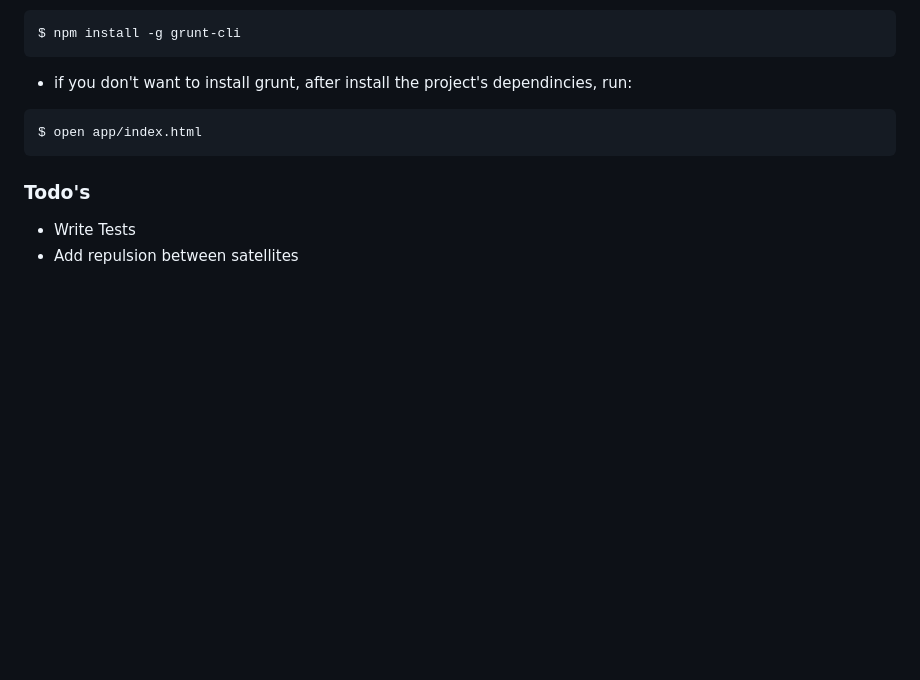
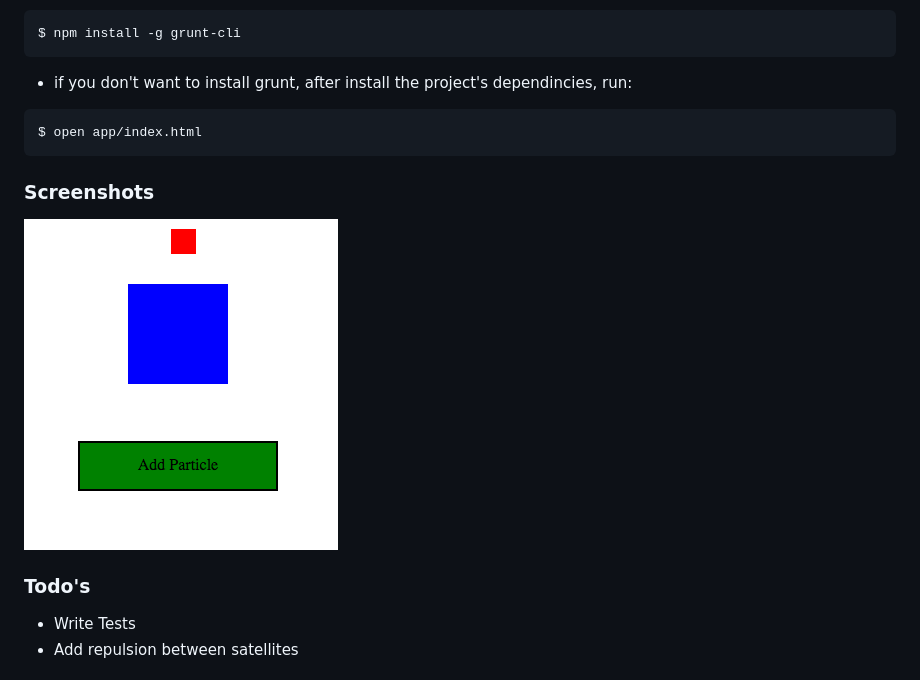
Before and after one commit to afayek1/famous, a Markdown page: README.md, the part around the change. GitHub-like rendering; pictures changed too: imgs/one_particle.png (added); blank space fills up the shorter version.

Commit message:
updated readme with pics. aligned text on add particle button

````diff
--- a/README.md
+++ b/README.md
@@ -22,6 +22,9 @@ $ npm install -g grunt-cli
 $ open app/index.html
 ```
 
+### Screenshots
+![alt text](/imgs/one_particle.png "One Satellite")
+
 ### Todo's
 
  - Write Tests
````
Also changed, not shown: imgs/Screen Shot 2015-02-02 at 3.50.28 PM.png (added), 1 other file.
